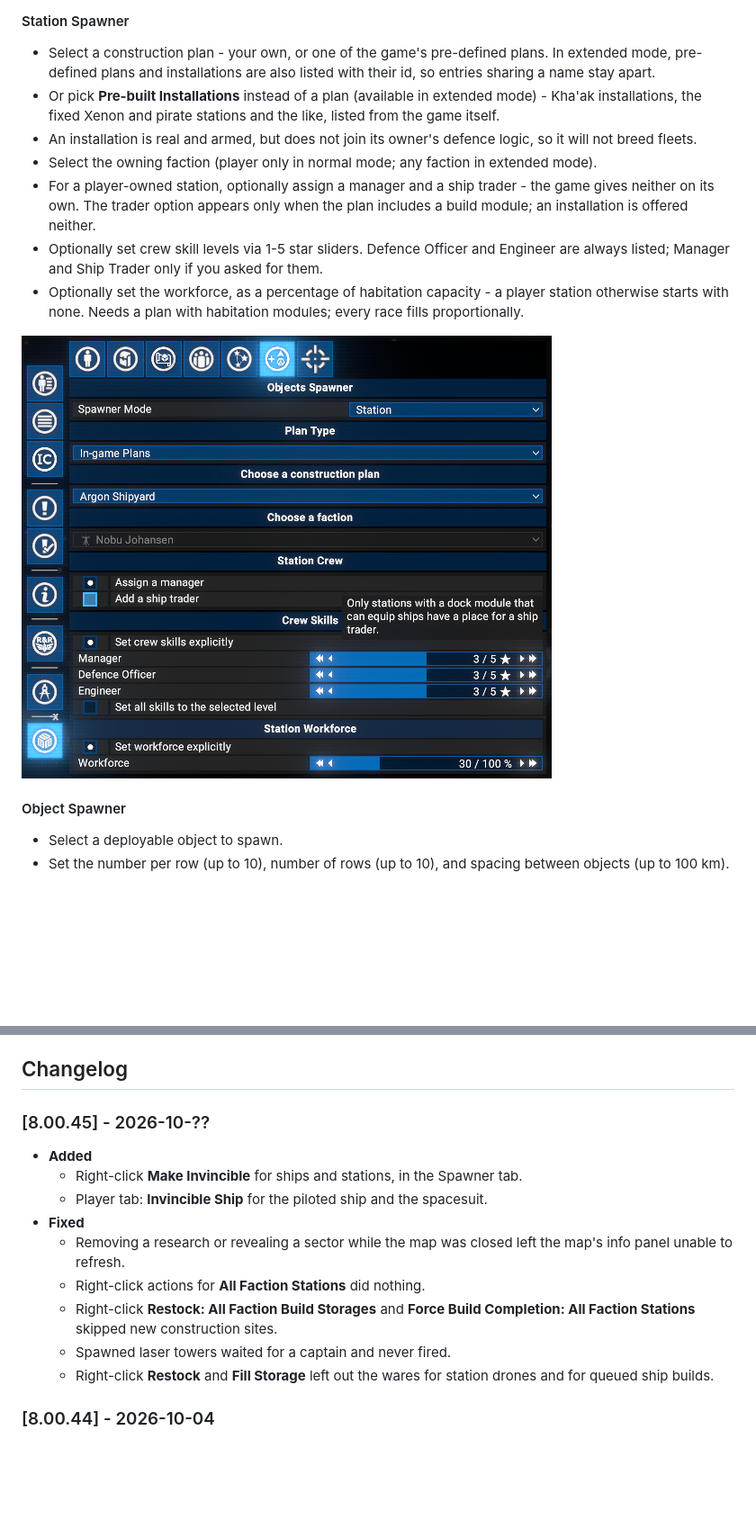
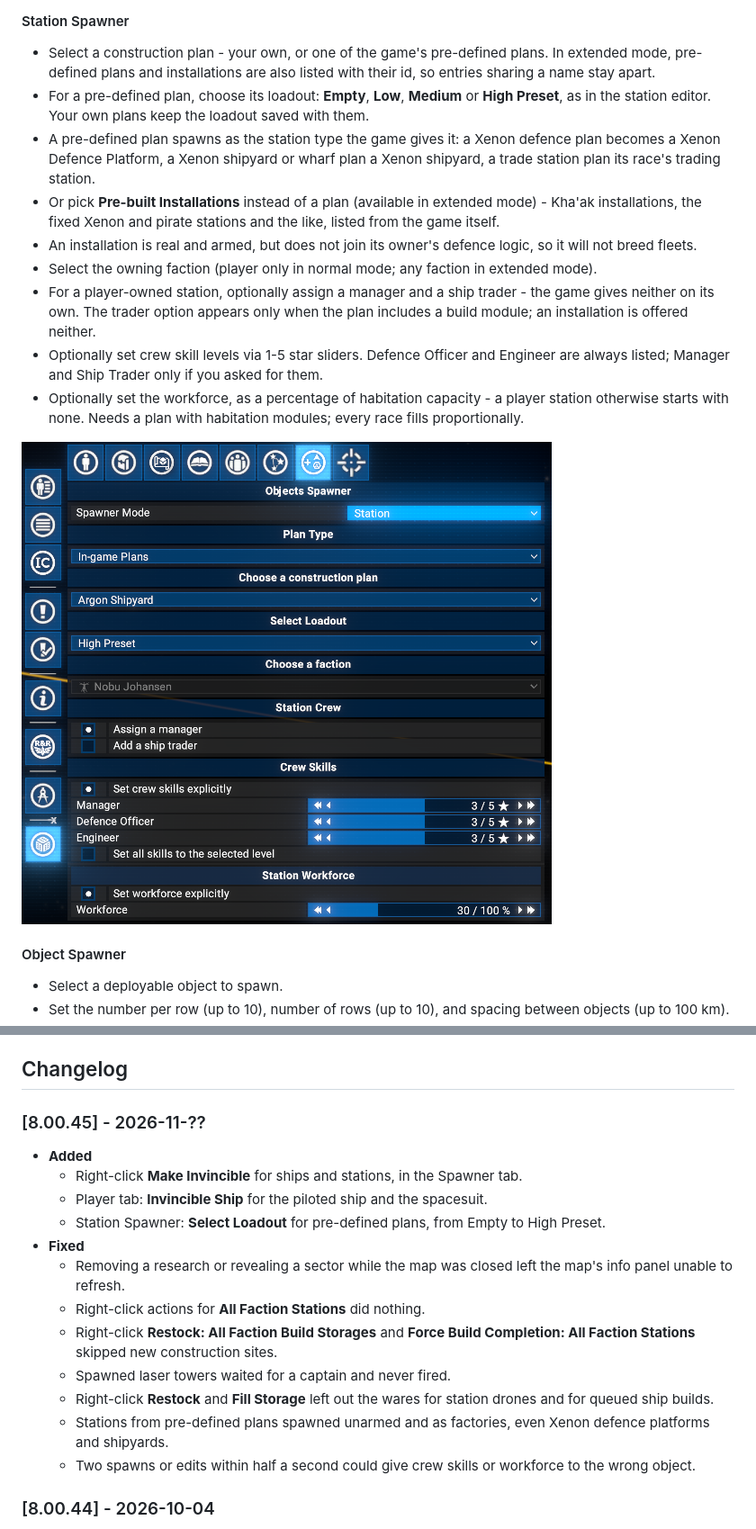
Before and after one commit to chemodun/X4-SafeCheatPanel, a Markdown page: README.md, 2 parts joined by grey strips. Shown at 90% size. Rendered like a GitHub page; pictures changed too: docs/images/station_spawner.png; blank space fills up the shorter version.

Commit message:
feat: loadout presets and station type for in-game plan stations
- Station Spawner: Select Loadout (Empty, Low, Medium, High Preset) for in-game plans
- Plan stations spawn as the station type the game gives them, so Xenon defence platforms and shipyards are no longer factories
- Two quick spawns or edits no longer mix up crew skills or workforce

```diff
--- a/README.md
+++ b/README.md
@@ -161,6 +161,8 @@ A **Reveal All** button reveals every sector at all levels at once.
 #### Station Spawner
 
 - Select a construction plan - your own, or one of the game's pre-defined plans. In extended mode, pre-defined plans and installations are also listed with their id, so entries sharing a name stay apart.
+- For a pre-defined plan, choose its loadout: **Empty**, **Low**, **Medium** or **High Preset**, as in the station editor. Your own plans keep the loadout saved with them.
+- A pre-defined plan spawns as the station type the game gives it: a Xenon defence plan becomes a Xenon Defence Platform, a Xenon shipyard or wharf plan a Xenon shipyard, a trade station plan its race's trading station.
 - Or pick **Pre-built Installations** instead of a plan (available in extended mode) - Kha'ak installations, the fixed Xenon and pirate stations and the like, listed from the game itself.
 - An installation is real and armed, but does not join its owner's defence logic, so it will not breed fleets.
 - Select the owning faction (player only in normal mode; any faction in extended mode).
@@ -272,17 +274,20 @@ Debug logging can be enabled to write detailed information about the mod's opera
 
 ## Changelog
 
-### [8.00.45] - 2026-10-??
+### [8.00.45] - 2026-11-??
 
 - **Added**
   - Right-click **Make Invincible** for ships and stations, in the Spawner tab.
   - Player tab: **Invincible Ship** for the piloted ship and the spacesuit.
+  - Station Spawner: **Select Loadout** for pre-defined plans, from Empty to High Preset.
 - **Fixed**
   - Removing a research or revealing a sector while the map was closed left the map's info panel unable to refresh.
   - Right-click actions for **All Faction Stations** did nothing.
   - Right-click **Restock: All Faction Build Storages** and **Force Build Completion: All Faction Stations** skipped new construction sites.
   - Spawned laser towers waited for a captain and never fired.
   - Right-click **Restock** and **Fill Storage** left out the wares for station drones and for queued ship builds.
+  - Stations from pre-defined plans spawned unarmed and as factories, even Xenon defence platforms and shipyards.
+  - Two spawns or edits within half a second could give crew skills or workforce to the wrong object.
 
 ### [8.00.44] - 2026-10-04
 
```
Also changed, not shown: other parts of README.md (+1 -1 lines), 4 other files.
